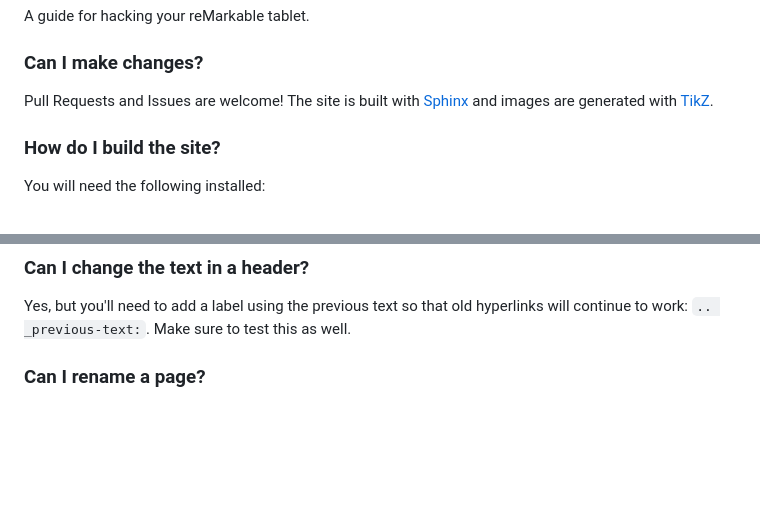
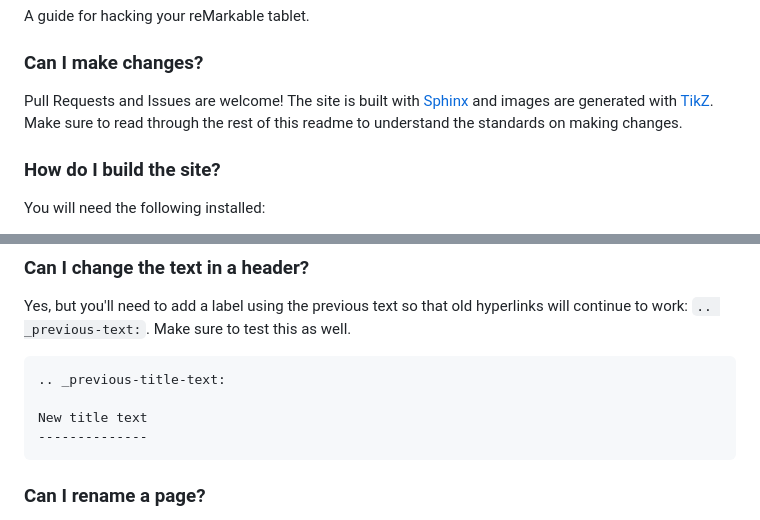
Before and after one commit to Eeems-Org/remarkable.guide, a Markdown page: README.md, 2 parts joined by grey strips. GitHub-like rendering; blank space fills up the shorter version.

Commit message:
Update README with guidelines for contributions
Added clarification on making changes and renaming pages.

````diff
--- a/README.md
+++ b/README.md
@@ -3,7 +3,7 @@ A guide for hacking your reMarkable tablet.
 
 ### Can I make changes?
 Pull Requests and Issues are welcome! The site is built with [Sphinx](https://www.sphinx-doc.org) and images are generated with
-[TikZ](https://www.overleaf.com/learn/latex/TikZ_package).
+[TikZ](https://www.overleaf.com/learn/latex/TikZ_package). Make sure to read through the rest of this readme to understand the standards on making changes.
 
 ### How do I build the site?
 You will need the following installed:
@@ -54,6 +54,13 @@ For example, to add the favicon you can use the following:
 
 ### Can I change the text in a header?
 Yes, but you'll need to add a label using the previous text so that old hyperlinks will continue to work: `.. _previous-text:`. Make sure to test this as well.
+
+```rst
+.. _previous-title-text:
+
+New title text
+--------------
+```
 
 ### Can I rename a page?
 Yes, you usually will want to accomplish this by just changing the first header on a page, but if you ever need to change the filename of the page, you will need to recreate the old page and have it redirect to the new page. This way links will continue to work.
````
